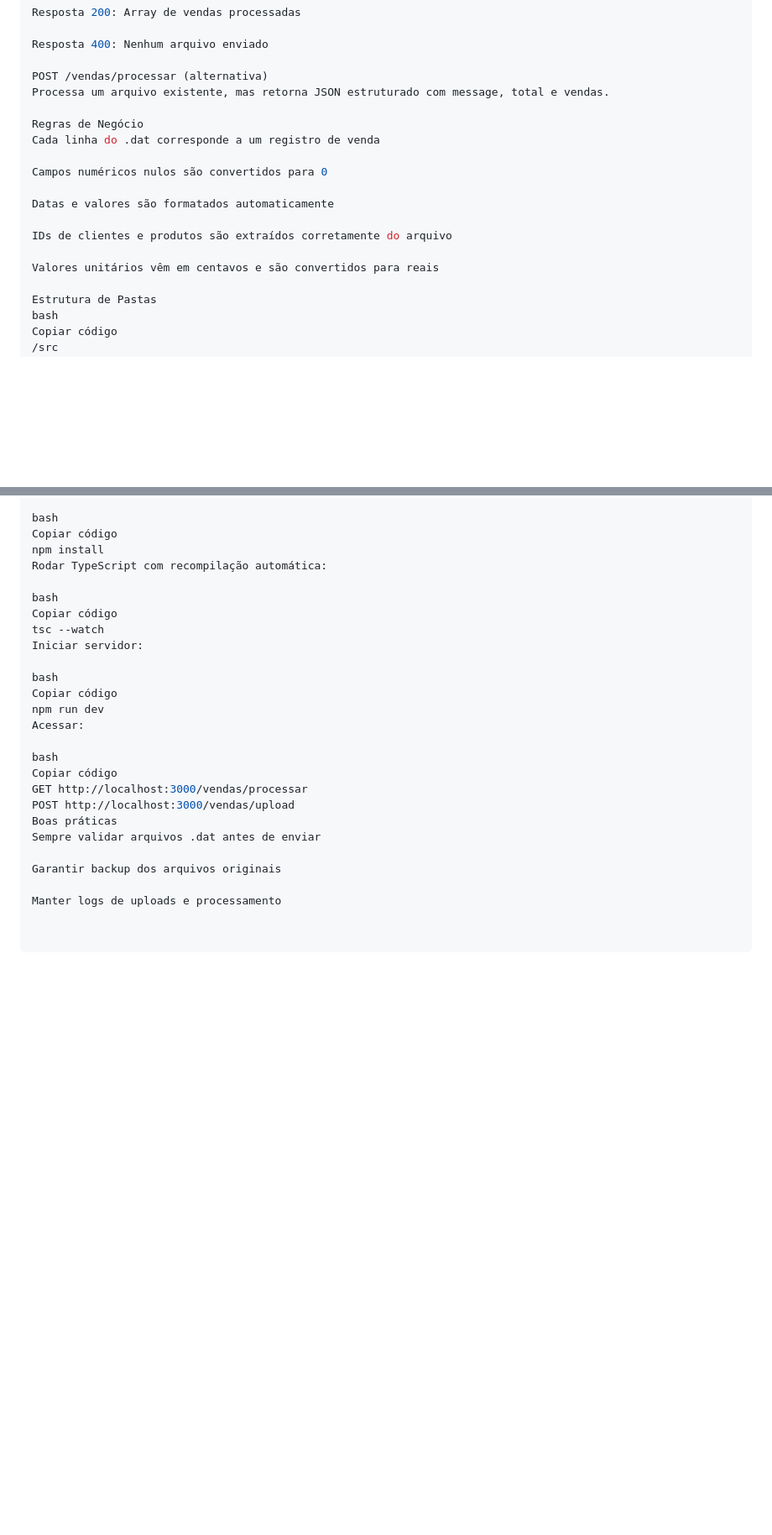
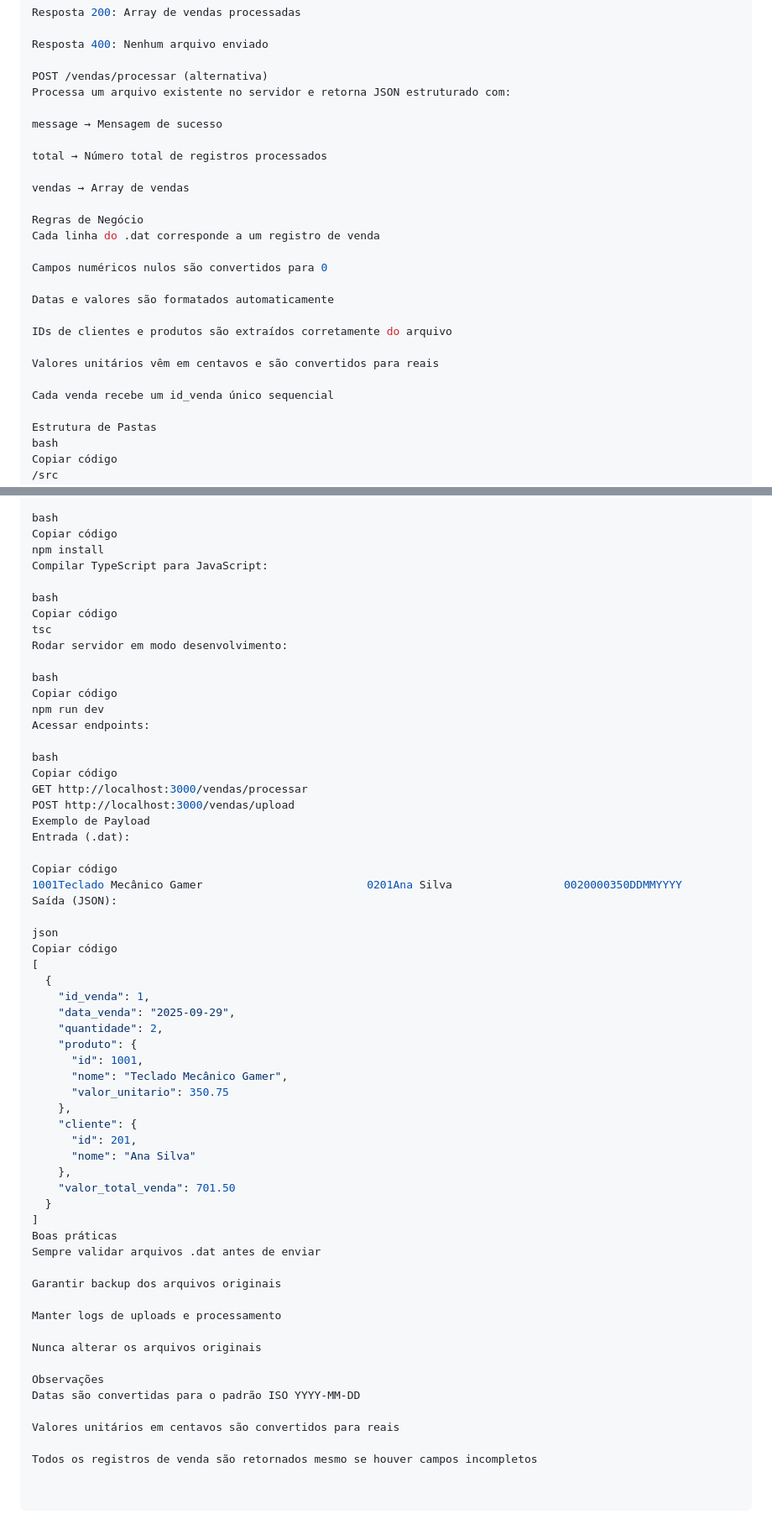
Before and after one commit to EmanuelleBRL/Processing_System_ArchiveDAT, a Markdown page: README.md, 2 parts joined by grey strips. Shown: that part at 84% size. GitHub-like rendering; blank space fills up the shorter version.

```diff
--- a/README.md
+++ b/README.md
@@ -91,7 +91,13 @@ Resposta 200: Array de vendas processadas
 Resposta 400: Nenhum arquivo enviado
 
 POST /vendas/processar (alternativa)
-Processa um arquivo existente, mas retorna JSON estruturado com message, total e vendas.
+Processa um arquivo existente no servidor e retorna JSON estruturado com:
+
+message → Mensagem de sucesso
+
+total → Número total de registros processados
+
+vendas → Array de vendas
 
 Regras de Negócio
 Cada linha do .dat corresponde a um registro de venda
@@ -103,6 +109,8 @@ Datas e valores são formatados automaticamente
 IDs de clientes e produtos são extraídos corretamente do arquivo
 
 Valores unitários vêm em centavos e são convertidos para reais
+
+Cada venda recebe um id_venda único sequencial
 
 Estrutura de Pastas
 bash
@@ -121,25 +129,60 @@ Instalar dependências:
 bash
 Copiar código
 npm install
-Rodar TypeScript com recompilação automática:
+Compilar TypeScript para JavaScript:
 
 bash
 Copiar código
-tsc --watch
-Iniciar servidor:
+tsc
+Rodar servidor em modo desenvolvimento:
 
 bash
 Copiar código
 npm run dev
-Acessar:
+Acessar endpoints:
 
 bash
 Copiar código
 GET http://localhost:3000/vendas/processar
 POST http://localhost:3000/vendas/upload
+Exemplo de Payload
+Entrada (.dat):
+
+Copiar código
+1001Teclado Mecânico Gamer                         0201Ana Silva                 0020000350DDMMYYYY
+Saída (JSON):
+
+json
+Copiar código
+[
+  {
+    "id_venda": 1,
+    "data_venda": "2025-09-29",
+    "quantidade": 2,
+    "produto": {
+      "id": 1001,
+      "nome": "Teclado Mecânico Gamer",
+      "valor_unitario": 350.75
+    },
+    "cliente": {
+      "id": 201,
+      "nome": "Ana Silva"
+    },
+    "valor_total_venda": 701.50
+  }
+]
 Boas práticas
 Sempre validar arquivos .dat antes de enviar
 
 Garantir backup dos arquivos originais
 
 Manter logs de uploads e processamento
+
+Nunca alterar os arquivos originais
+
+Observações
+Datas são convertidas para o padrão ISO YYYY-MM-DD
+
+Valores unitários em centavos são convertidos para reais
+
+Todos os registros de venda são retornados mesmo se houver campos incompletos
```
